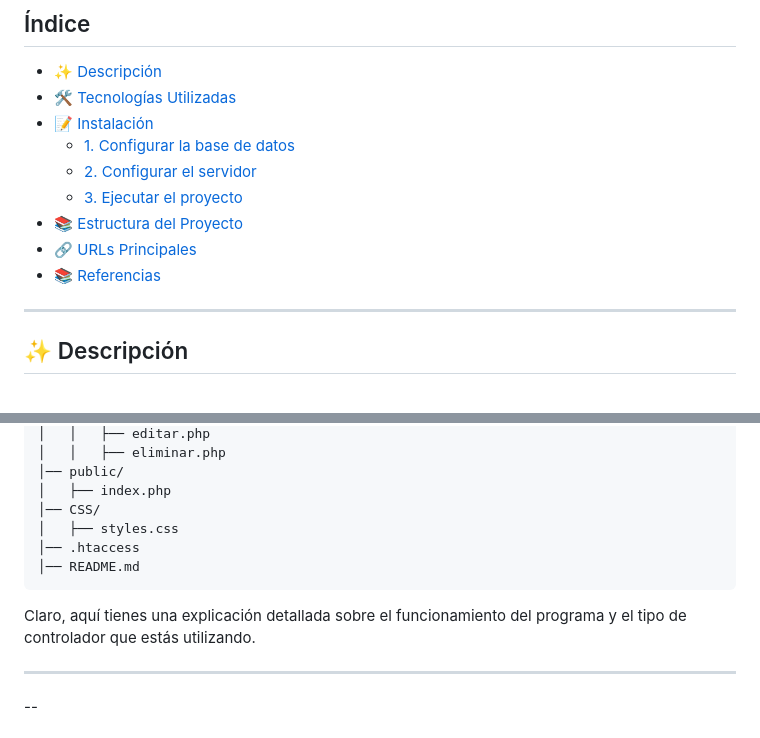
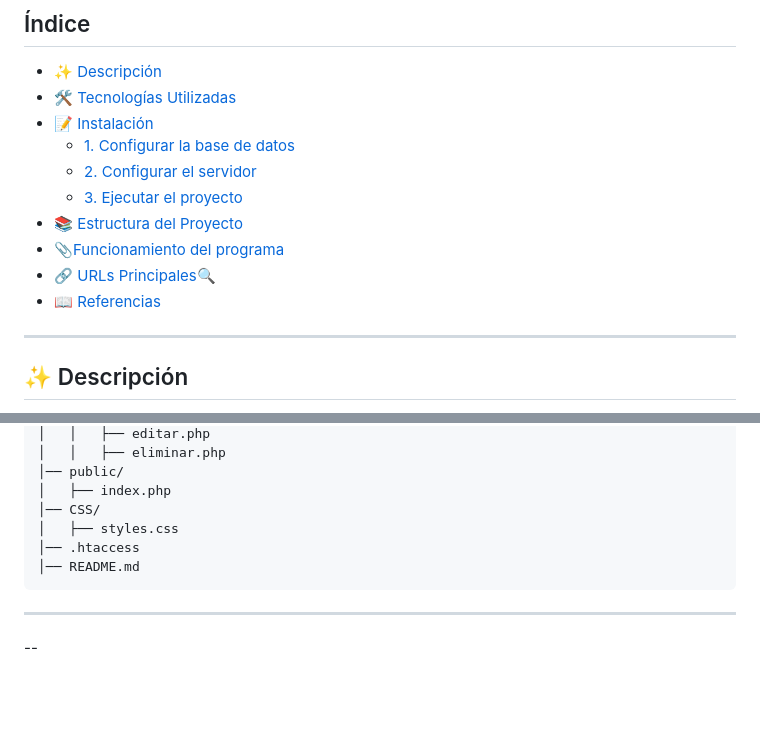
Before and after one commit to Sergio-Jimenez-T/personajesMVC, a Markdown page: README.md, 2 parts joined by grey strips. GitHub-like rendering; blank space fills up the shorter version.

````diff
--- a/README.md
+++ b/README.md
@@ -9,8 +9,9 @@
   - [2. Configurar el servidor](#2-configurar-el-servidor)
   - [3. Ejecutar el proyecto](#3-ejecutar-el-proyecto)
 - [📚 Estructura del Proyecto](#-estructura-del-proyecto)
-- [🔗 URLs Principales](#-urls-principales)
-- [📚 Referencias](#-referencias)
+- [📎Funcionamiento del programa](#-funcionamiento-del-programa)
+- [🔗 URLs Principales🔍](#-urls-principales)
+- [📖 Referencias](#-referencias)
 
 ---
 
@@ -69,8 +70,6 @@ Personajes/
 │── .htaccess
 │── README.md
 ```
-Claro, aquí tienes una explicación detallada sobre el funcionamiento del programa y el tipo de controlador que estás utilizando.
-
 ---
 --
 ### 🛠 **Funcionamiento del Programa**
````
